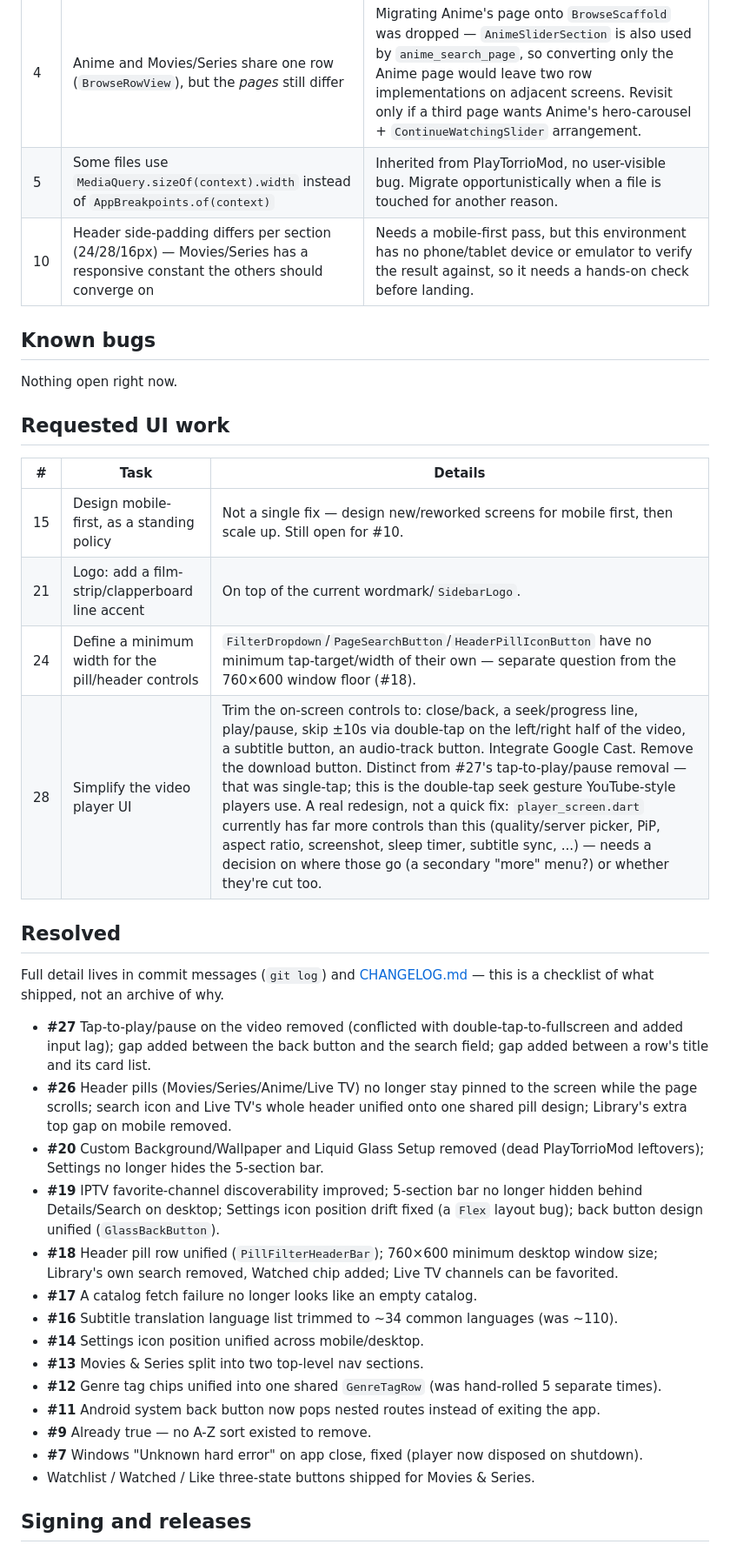
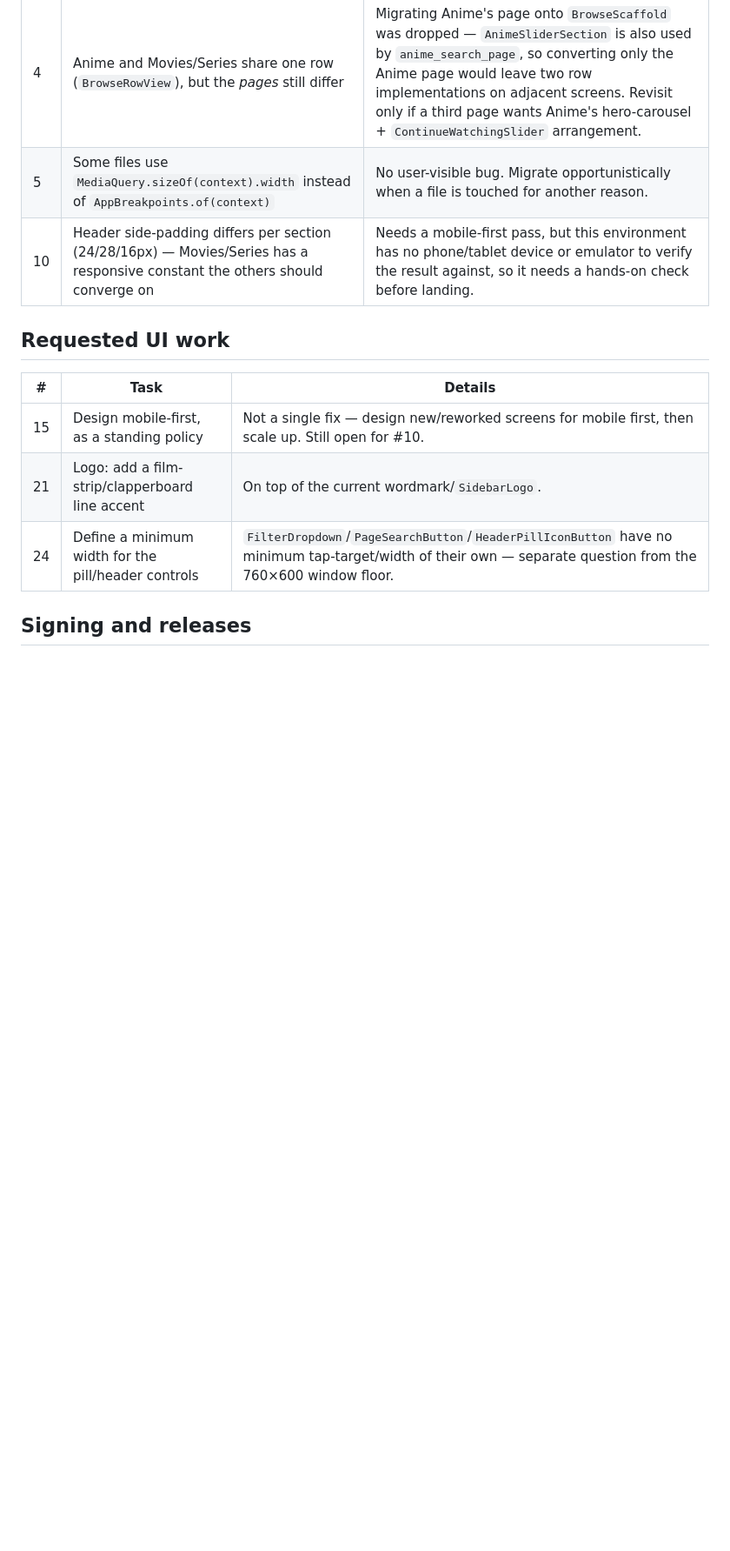
Before and after one commit to MediaHub-Org/PlayTorrioMov, a Markdown page: docs/ROADMAP.md, the part around one of its changes. Shown at 87% size. Drawn GitHub-style; blank space fills up the shorter version.

```diff
--- a/docs/ROADMAP.md
+++ b/docs/ROADMAP.md
@@ -74,12 +36,8 @@ only if a regression surfaces in one of them.
 | #  | Task | Why it is still open |
 |----|------|------------------------|
 | 4  | Anime and Movies/Series share one row (`BrowseRowView`), but the *pages* still differ | Migrating Anime's page onto `BrowseScaffold` was dropped — `AnimeSliderSection` is also used by `anime_search_page`, so converting only the Anime page would leave two row implementations on adjacent screens. Revisit only if a third page wants Anime's hero-carousel + `ContinueWatchingSlider` arrangement. |
-| 5  | Some files use `MediaQuery.sizeOf(context).width` instead of `AppBreakpoints.of(context)` | Inherited from PlayTorrioMod, no user-visible bug. Migrate opportunistically when a file is touched for another reason. |
+| 5  | Some files use `MediaQuery.sizeOf(context).width` instead of `AppBreakpoints.of(context)` | No user-visible bug. Migrate opportunistically when a file is touched for another reason. |
 | 10 | Header side-padding differs per section (24/28/16px) — Movies/Series has a responsive constant the others should converge on | Needs a mobile-first pass, but this environment has no phone/tablet device or emulator to verify the result against, so it needs a hands-on check before landing. |
-
-## Known bugs
-
-Nothing open right now.
 
 ## Requested UI work
 
@@ -87,46 +45,7 @@ Nothing open right now.
 |----|------|---------|
 | 15 | Design mobile-first, as a standing policy | Not a single fix — design new/reworked screens for mobile first, then scale up. Still open for #10. |
 | 21 | Logo: add a film-strip/clapperboard line accent | On top of the current wordmark/`SidebarLogo`. |
-| 24 | Define a minimum width for the pill/header controls | `FilterDropdown`/`PageSearchButton`/`HeaderPillIconButton` have no minimum tap-target/width of their own — separate question from the 760×600 window floor (#18). |
-| 28 | Simplify the video player UI | Trim the on-screen controls to: close/back, a seek/progress line, play/pause, skip ±10s via double-tap on the left/right half of the video, a subtitle button, an audio-track button. Integrate Google Cast. Remove the download button. Distinct from #27's tap-to-play/pause removal — that was single-tap; this is the double-tap seek gesture YouTube-style players use. A real redesign, not a quick fix: `player_screen.dart` currently has far more controls than this (quality/server picker, PiP, aspect ratio, screenshot, sleep timer, subtitle sync, ...) — needs a decision on where those go (a secondary "more" menu?) or whether they're cut too. |
-
-## Resolved
-
-Full detail lives in commit messages (`git log`) and
-[CHANGELOG.md](../CHANGELOG.md) — this is a checklist of what shipped, not
-an archive of why.
-
-- **#27** Tap-to-play/pause on the video removed (conflicted with
-  double-tap-to-fullscreen and added input lag); gap added between the back
-  button and the search field; gap added between a row's title and its
-  card list.
-- **#26** Header pills (Movies/Series/Anime/Live TV) no longer stay pinned
-  to the screen while the page scrolls; search icon and Live TV's whole
-  header unified onto one shared pill design; Library's extra top gap on
-  mobile removed.
-- **#20** Custom Background/Wallpaper and Liquid Glass Setup removed (dead
-  PlayTorrioMod leftovers); Settings no longer hides the 5-section bar.
-- **#19** IPTV favorite-channel discoverability improved; 5-section bar no
-  longer hidden behind Details/Search on desktop; Settings icon position
-  drift fixed (a `Flex` layout bug); back button design unified
-  (`GlassBackButton`).
-- **#18** Header pill row unified (`PillFilterHeaderBar`); 760×600 minimum
-  desktop window size; Library's own search removed, Watched chip added;
-  Live TV channels can be favorited.
-- **#17** A catalog fetch failure no longer looks like an empty catalog.
-- **#16** Subtitle translation language list trimmed to ~34 common
-  languages (was ~110).
-- **#14** Settings icon position unified across mobile/desktop.
-- **#13** Movies & Series split into two top-level nav sections.
-- **#12** Genre tag chips unified into one shared `GenreTagRow` (was
-  hand-rolled 5 separate times).
-- **#11** Android system back button now pops nested routes instead of
-  exiting the app.
-- **#9** Already true — no A-Z sort existed to remove.
-- **#7** Windows "Unknown hard error" on app close, fixed (player now
-  disposed on shutdown).
-- Watchlist / Watched / Like three-state buttons shipped for Movies &
-  Series.
+| 24 | Define a minimum width for the pill/header controls | `FilterDropdown`/`PageSearchButton`/`HeaderPillIconButton` have no minimum tap-target/width of their own — separate question from the 760×600 window floor. |
 
 ## Signing and releases
 
```
Also changed, not shown: other parts of docs/ROADMAP.md (+19 -57 lines).
